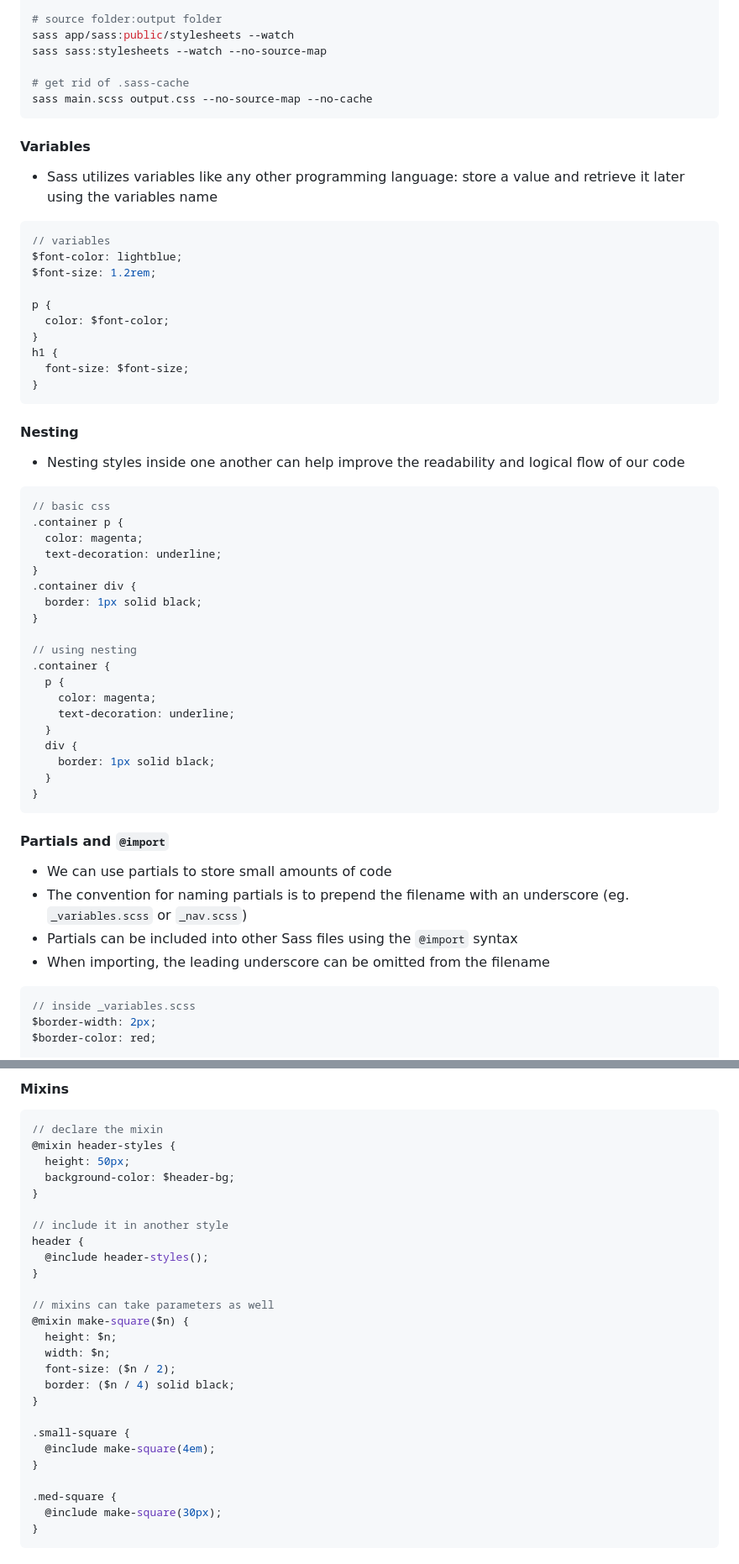
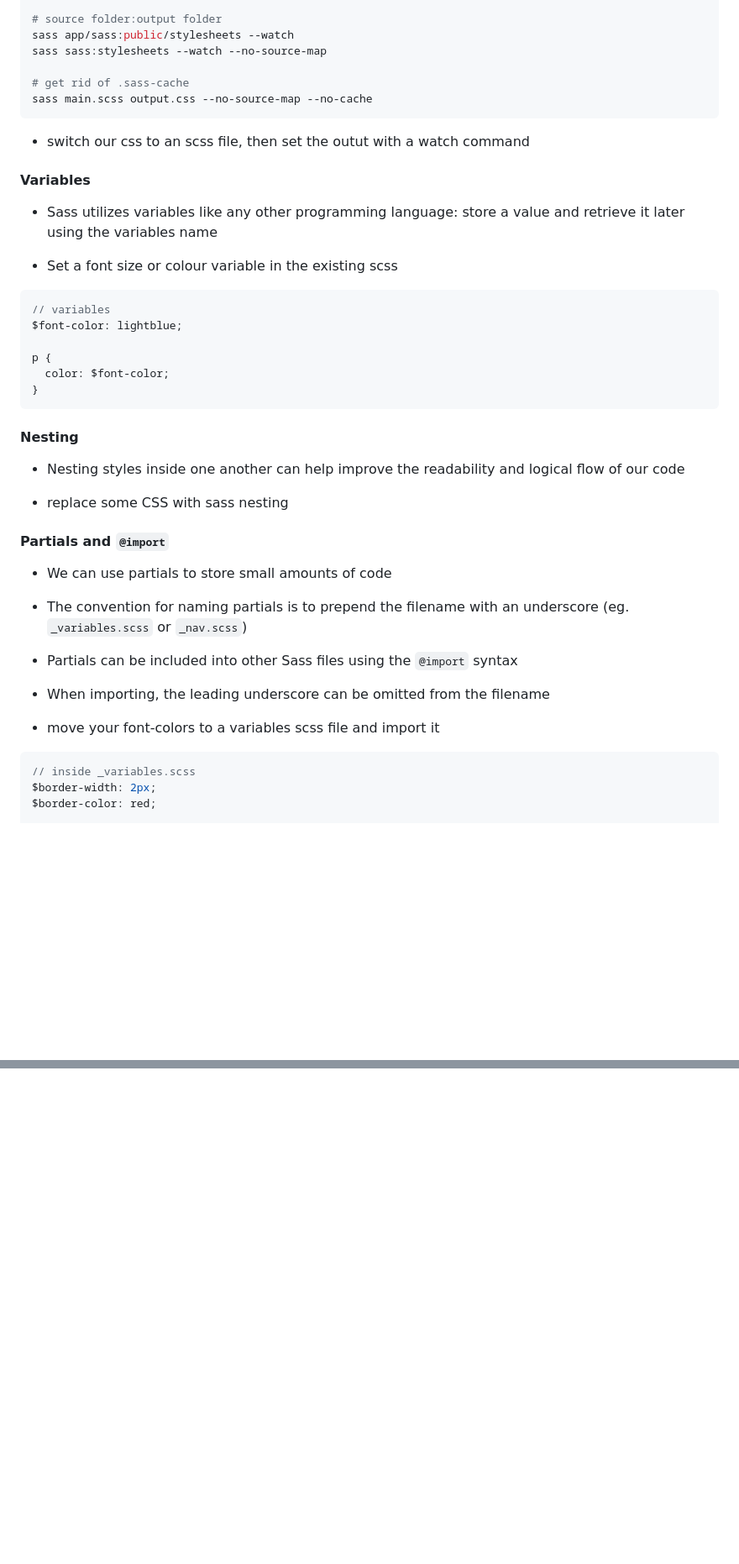
Before and after one commit to mendahu/lighthouse-lectures, a Markdown page: responsive_design_and_sass/outline.md, 2 parts joined by grey strips. Shown at 84% size. Rendered like a GitHub page; blank space fills up the shorter version.

````diff
--- a/responsive_design_and_sass/outline.md
+++ b/responsive_design_and_sass/outline.md
@@ -212,20 +212,20 @@ sass sass:stylesheets --watch --no-source-map
 sass main.scss output.css --no-source-map --no-cache
 ```
 
+- switch our css to an scss file, then set the outut with a watch command
+
 #### Variables
 
 - Sass utilizes variables like any other programming language: store a value and retrieve it later using the variables name
 
+- Set a font size or colour variable in the existing scss
+
 ```scss
 // variables
 $font-color: lightblue;
-$font-size: 1.2rem;
 
 p {
   color: $font-color;
-}
-h1 {
-  font-size: $font-size;
 }
 ```
 
@@ -233,27 +233,7 @@ h1 {
 
 - Nesting styles inside one another can help improve the readability and logical flow of our code
 
-```scss
-// basic css
-.container p {
-  color: magenta;
-  text-decoration: underline;
-}
-.container div {
-  border: 1px solid black;
-}
-
-// using nesting
-.container {
-  p {
-    color: magenta;
-    text-decoration: underline;
-  }
-  div {
-    border: 1px solid black;
-  }
-}
-```
+- replace some CSS with sass nesting
 
 #### Partials and `@import`
 
@@ -261,6 +241,8 @@ h1 {
 - The convention for naming partials is to prepend the filename with an underscore (eg. `_variables.scss` or `_nav.scss`)
 - Partials can be included into other Sass files using the `@import` syntax
 - When importing, the leading underscore can be omitted from the filename
+
+- move your font-colors to a variables scss file and import it
 
 ```scss
 // inside _variables.scss
@@ -514,30 +312,0 @@ $border: $border-width $border-style $border-color;
-#### Mixins
-
-```scss
-// declare the mixin
-@mixin header-styles {
-  height: 50px;
-  background-color: $header-bg;
-}
-
-// include it in another style
-header {
-  @include header-styles();
-}
-
-// mixins can take parameters as well
-@mixin make-square($n) {
-  height: $n;
-  width: $n;
-  font-size: ($n / 2);
-  border: ($n / 4) solid black;
-}
-
-.small-square {
-  @include make-square(4em);
-}
-
-.med-square {
-  @include make-square(30px);
-}
-```
````
Also changed, not shown: other parts of responsive_design_and_sass/outline.md (+0 -183 lines).
